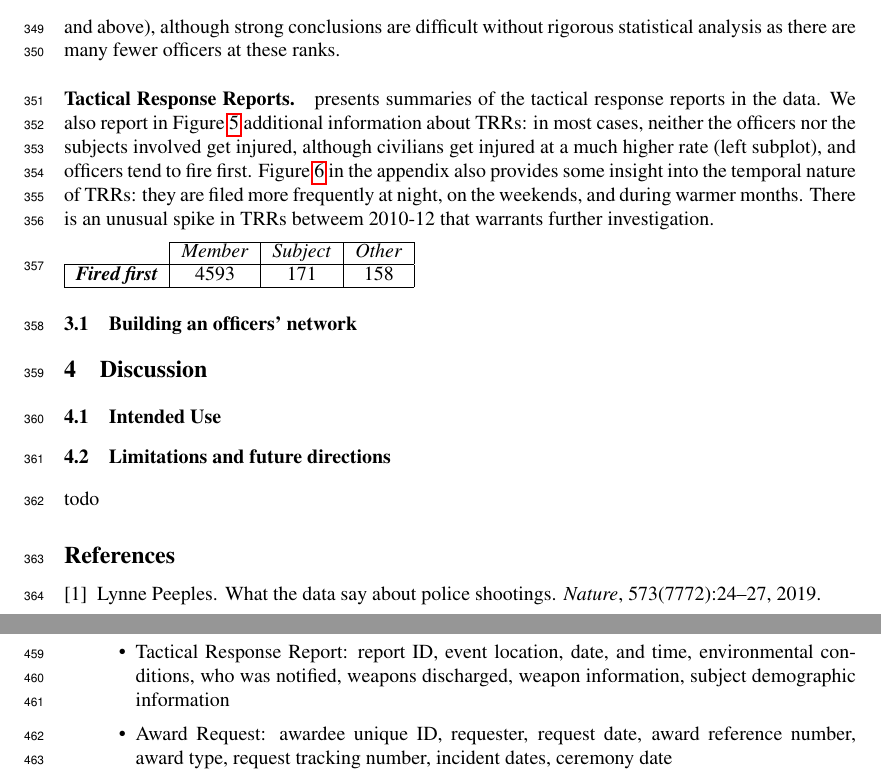
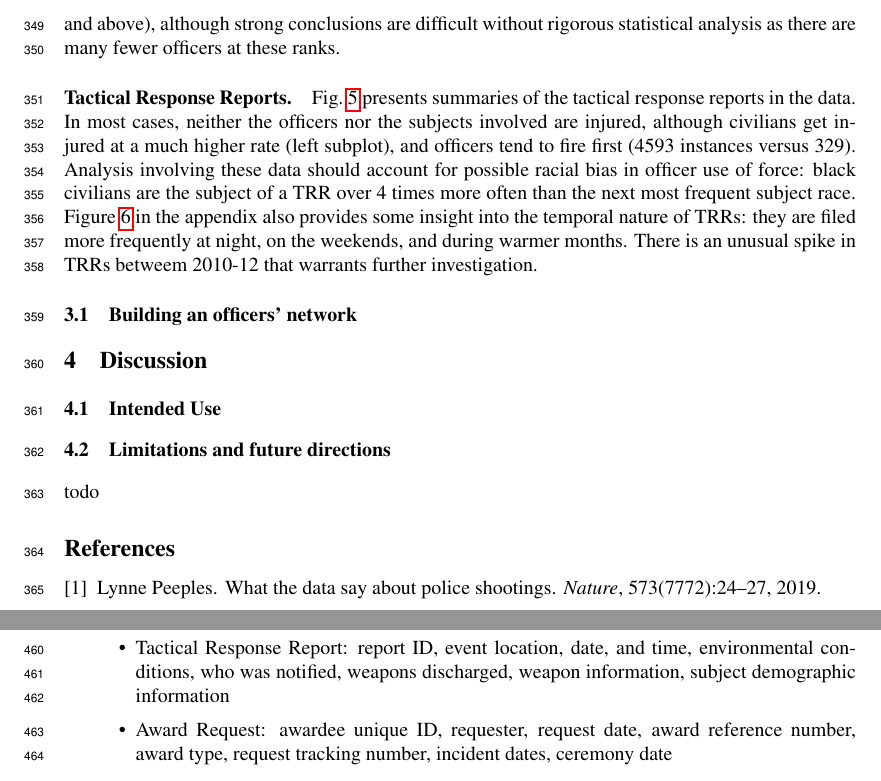
Before and after one commit to chicago-police-violence/data, a LaTeX paper (doc/main.tex, which reads doc/sections/analysis.tex): two parts of pages 10 and 14 of 17, joined at a grey line, cut so that both start at the same text. Compiled offline with pdfLaTeX.

Commit message:
done exploratory analysis

```diff
--- a/doc/sections/analysis.tex
+++ b/doc/sections/analysis.tex
@@ -99,11 +99,13 @@ This trend may not appear at the higher ranks (lieutenant and above), although s
 rigorous statistical analysis as there are many fewer officers at these ranks.
 
 \paragraph{Tactical Response Reports.}
-presents summaries of the tactical response reports in the data.
- We also report in \Cref{fig:trrs_stats1}
-additional information about TRRs: in most cases, neither the officers nor the
-subjects involved get injured, although civilians get injured at a much higher
-rate (left subplot), and officers tend to fire first.
+\cref{fig:trrs_stats1} presents summaries of the tactical response reports in the data.
+ In most cases, neither the officers nor the
+subjects involved are injured, although civilians get injured at a much higher
+rate (left subplot), and officers tend to fire first (4593 instances versus 329).
+Analysis involving these data should account for possible racial bias in officer use of force:
+black civilians are the subject of a TRR over 4 times more often than the next
+most frequent subject race.
 \Cref{fig:trrs_times} in the appendix also provides some
 insight into the temporal nature of TRRs: they are filed more frequently
 at night, on the weekends, and during warmer months.
@@ -114,8 +116,8 @@ There is an unusual spike in TRRs betweem 2010-12 that warrants further investig
 	\caption{Summary counts of TRRs by race, gender, and injury status.} \label{fig:trrs_stats1}
 \end{figure}
 
-\begin{tabular}{c|c|c|c|}
-\cline{2-4}
-                                                    & \textit{Member} & \textit{Subject} & \textit{Other} \\ \hline
-\multicolumn{1}{|c|}{\textit{\textbf{Fired first}}} & 4593            & 171               & 158            \\ \hline
-\end{tabular}
+%\begin{tabular}{c|c|c|c|}
+%\cline{2-4}
+%                                                    & \textit{Member} & \textit{Subject} & \textit{Other} \\ \hline
+%\multicolumn{1}{|c|}{\textit{\textbf{Fired first}}} & 4593            & 171               & 158            \\ \hline
+%\end{tabular}
```
